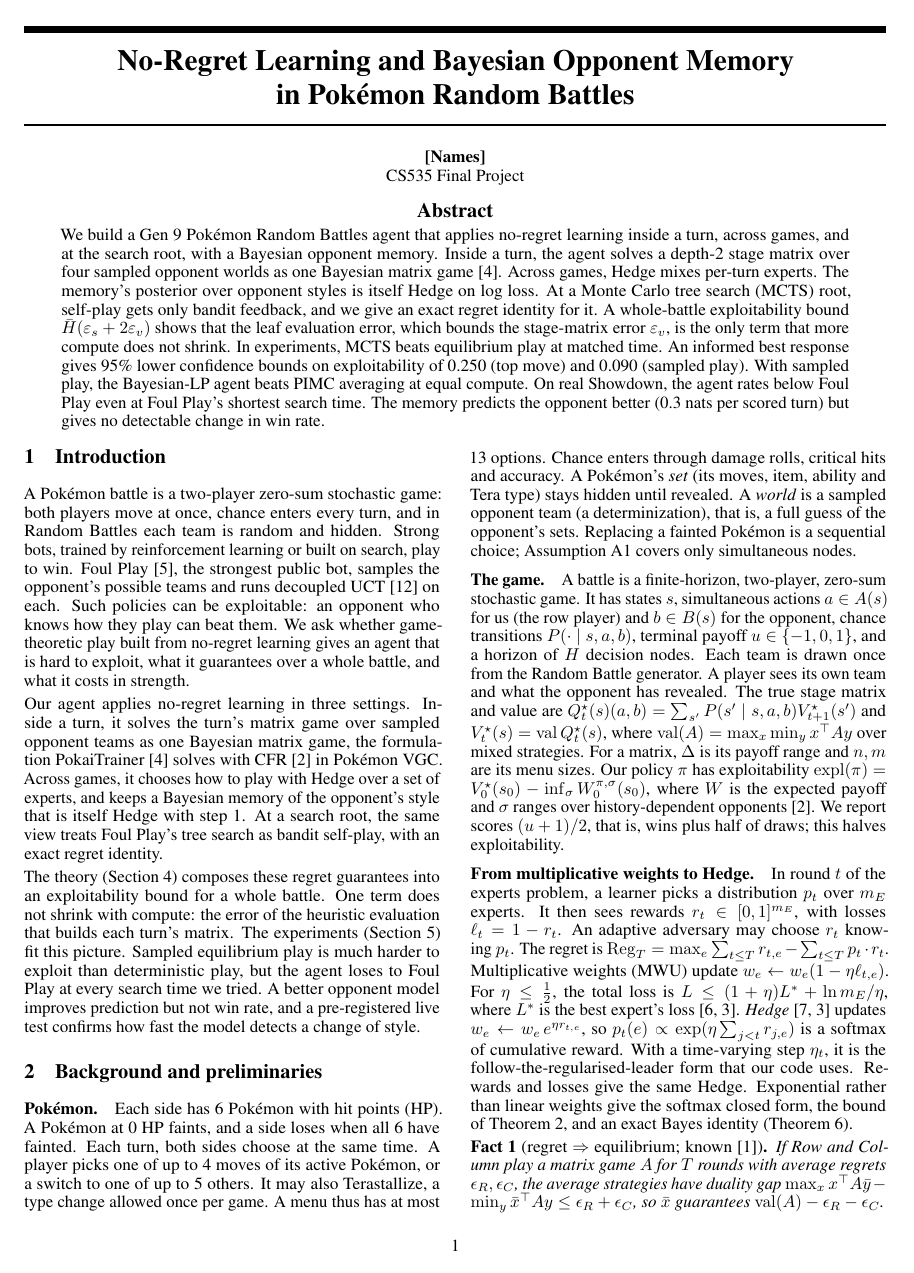
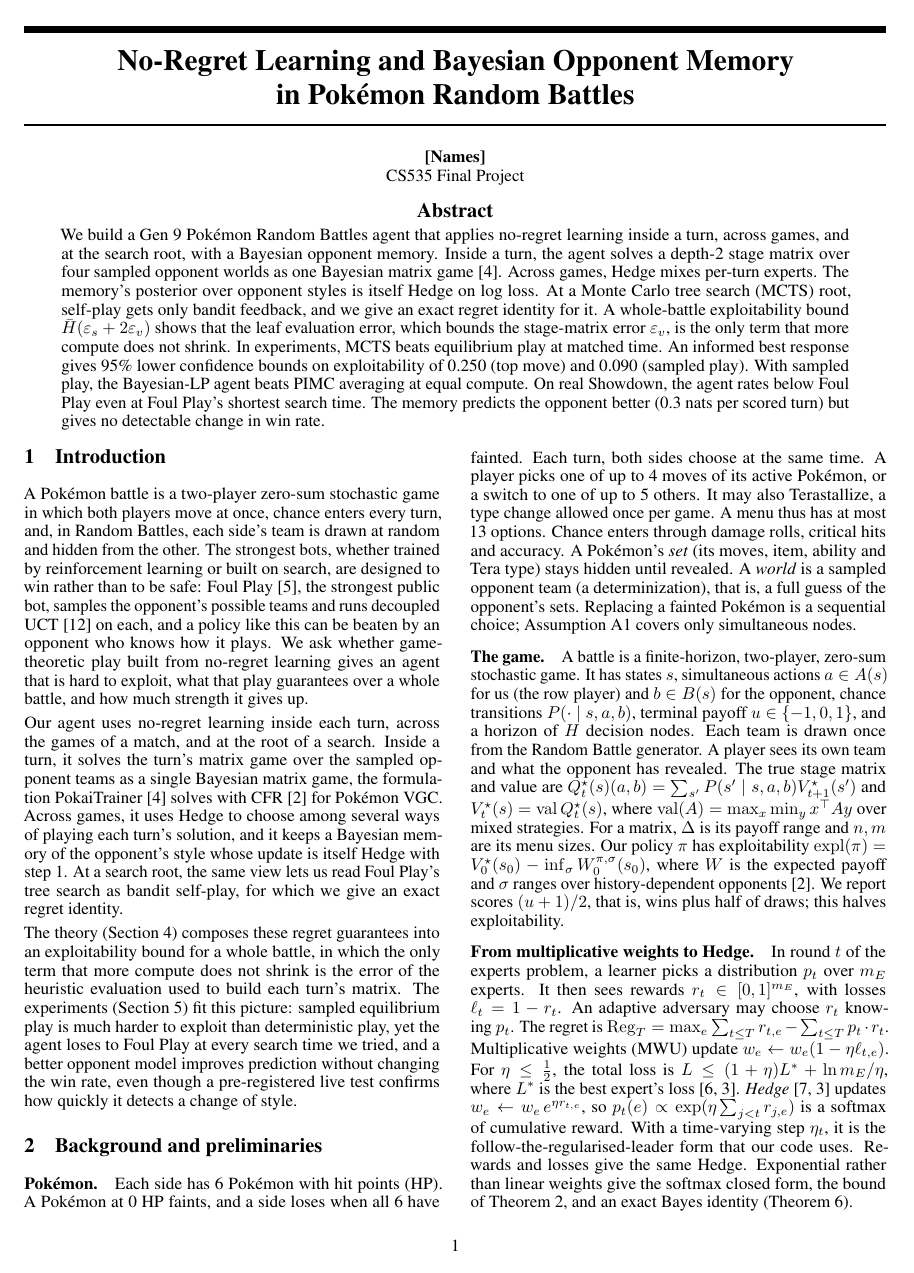
Before and after one commit to BioFanat/pokemon-equilibrium-engine, a LaTeX paper (report/final5.tex): page 1 of 6. Compiled offline with pdfLaTeX.

Commit message:
final5: smoother introduction wording

```diff
--- a/report/final5.tex
+++ b/report/final5.tex
@@ -59,11 +59,11 @@
 % =====================================================================
 \section{Introduction}
 \label{sec:intro}
-A Pok\'emon battle is a two-player zero-sum stochastic game: both players move at once, chance enters every turn, and in Random Battles each team is random and hidden. Strong bots, trained by reinforcement learning or built on search, play to win. Foul Play~\cite{foulplay}, the strongest public bot, samples the opponent's possible teams and runs decoupled UCT~\cite{Lis13} on each. Such policies can be exploitable: an opponent who knows how they play can beat them. We ask whether game-theoretic play built from no-regret learning gives an agent that is hard to exploit, what it guarantees over a whole battle, and what it costs in strength.
+A Pok\'emon battle is a two-player zero-sum stochastic game in which both players move at once, chance enters every turn, and, in Random Battles, each side's team is drawn at random and hidden from the other. The strongest bots, whether trained by reinforcement learning or built on search, are designed to win rather than to be safe: Foul Play~\cite{foulplay}, the strongest public bot, samples the opponent's possible teams and runs decoupled UCT~\cite{Lis13} on each, and a policy like this can be beaten by an opponent who knows how it plays. We ask whether game-theoretic play built from no-regret learning gives an agent that is hard to exploit, what that play guarantees over a whole battle, and how much strength it gives up.
 
-Our agent applies no-regret learning in three settings. Inside a turn, it solves the turn's matrix game over sampled opponent teams as one Bayesian matrix game, the formulation PokaiTrainer~\cite{Yu26} solves with CFR~\cite{Zin07} in Pok\'emon VGC. Across games, it chooses how to play with Hedge over a set of experts, and keeps a Bayesian memory of the opponent's style that is itself Hedge with step~1. At a search root, the same view treats Foul Play's tree search as bandit self-play, with an exact regret identity.
+Our agent uses no-regret learning inside each turn, across the games of a match, and at the root of a search. Inside a turn, it solves the turn's matrix game over the sampled opponent teams as a single Bayesian matrix game, the formulation PokaiTrainer~\cite{Yu26} solves with CFR~\cite{Zin07} for Pok\'emon VGC. Across games, it uses Hedge to choose among several ways of playing each turn's solution, and it keeps a Bayesian memory of the opponent's style whose update is itself Hedge with step~1. At a search root, the same view lets us read Foul Play's tree search as bandit self-play, for which we give an exact regret identity.
 
-The theory (\cref{sec:theory}) composes these regret guarantees into an exploitability bound for a whole battle. One term does not shrink with compute: the error of the heuristic evaluation that builds each turn's matrix. The experiments (\cref{sec:exp}) fit this picture. Sampled equilibrium play is much harder to exploit than deterministic play, but the agent loses to Foul Play at every search time we tried. A better opponent model improves prediction but not win rate, and a pre-registered live test confirms how fast the model detects a change of style.
+The theory (\cref{sec:theory}) composes these regret guarantees into an exploitability bound for a whole battle, in which the only term that more compute does not shrink is the error of the heuristic evaluation used to build each turn's matrix. The experiments (\cref{sec:exp}) fit this picture: sampled equilibrium play is much harder to exploit than deterministic play, yet the agent loses to Foul Play at every search time we tried, and a better opponent model improves prediction without changing the win rate, even though a pre-registered live test confirms how quickly it detects a change of style.
 
 % =====================================================================
 \section{Background and preliminaries}
```
Also changed, not shown: report/final5.pdf.
